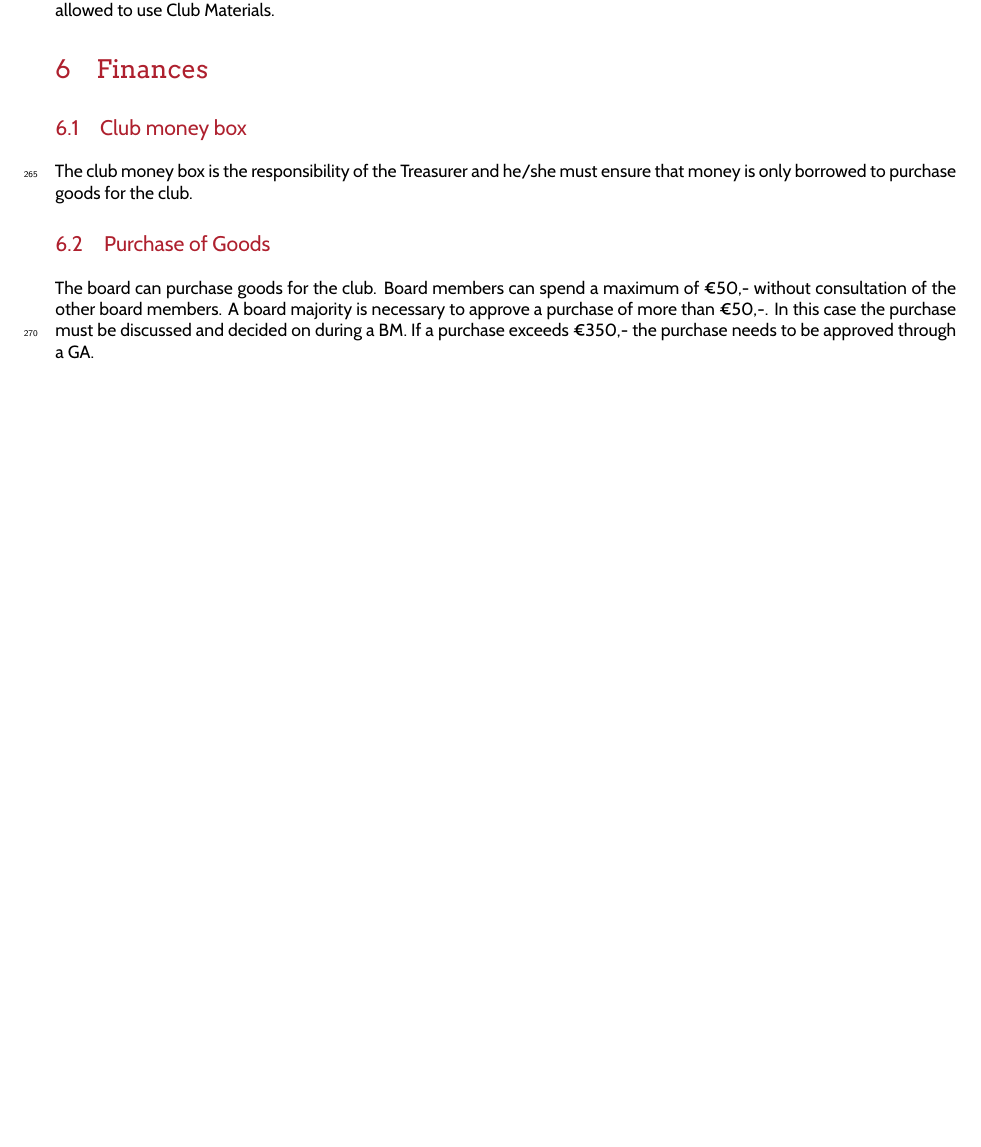
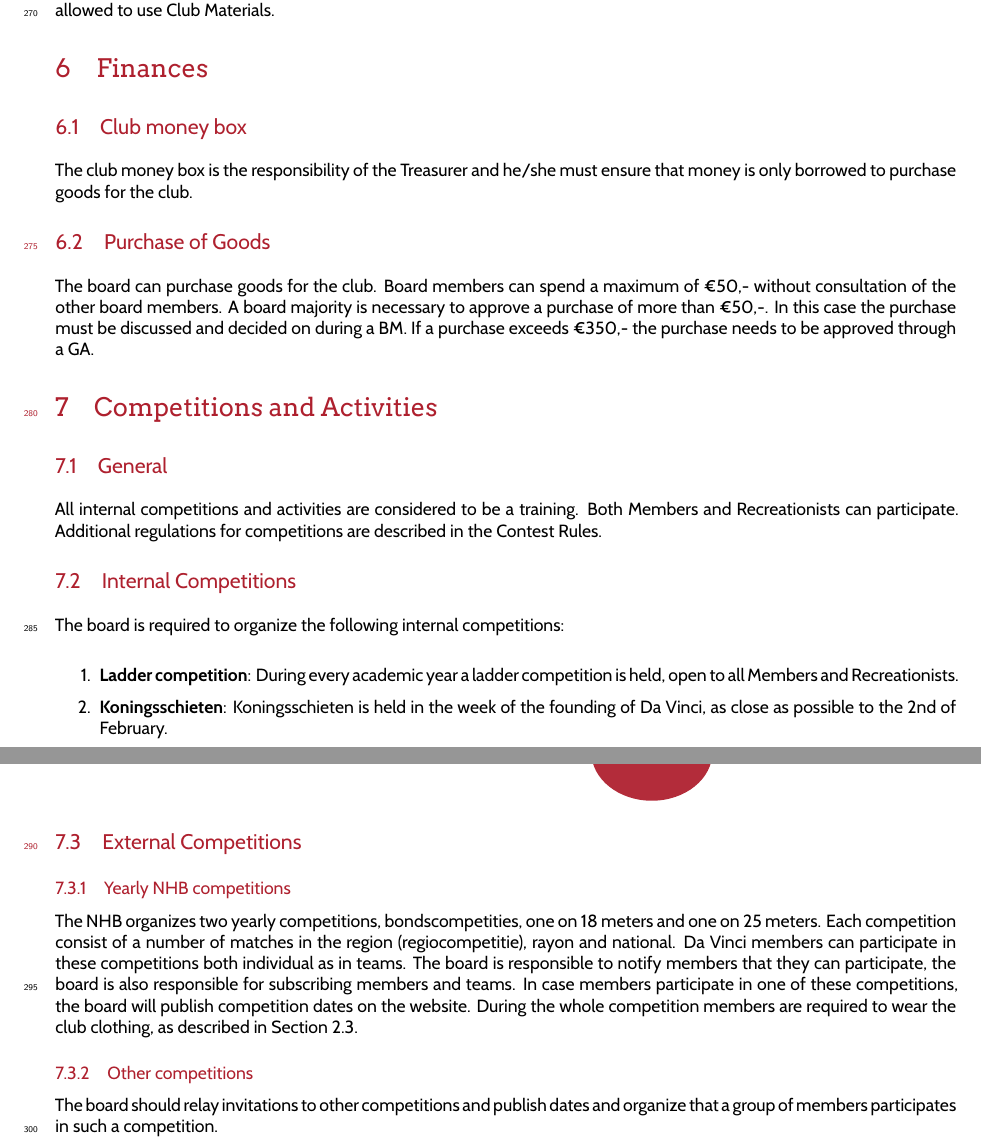
Before and after one commit to christiaangoossens/DaVinciHR2019, a LaTeX document (HR.tex): part of page 9 of 9 before the commit and two parts of pages 9 and 10 of 10 after it, the two joined at a grey line, cut so that both start at the same text, the shorter picture padded with empty space. Compiled offline with XeLaTeX.

Commit message:
Added competition rules

```diff
--- a/HR.tex
+++ b/HR.tex
@@ -197,4 +199,21 @@ The club money box is the responsibility of the Treasurer and he/she must ensure
 \subsection{Purchase of Goods}
 The board can purchase goods for the club. Board members can spend a maximum of €50,- without consultation of the other board members. A board majority is necessary to approve a purchase of more than €50,-. In this case the purchase must be discussed and decided on during a BM. If a purchase exceeds €350,- the purchase needs to be approved through a GA.
 
+\section{Competitions and Activities}
+\subsection{General}
+All internal competitions and activities are considered to be a training. Both Members and Recreationists can participate. Additional regulations for competitions are described in the \Awr .
+
+\subsection{Internal Competitions}
+The board is required to organize the following internal competitions: \\
+\begin{enumerate}
+\item \textbf{Ladder competition}: During every academic year a ladder competition is held, open to all Members and Recreationists.
+\item \textbf{Koningsschieten}: Koningsschieten is held in the week of the founding of Da Vinci, as close as possible to the 2nd of February.
+\end{enumerate}
+
+\subsection{External Competitions}
+\subsubsection{Yearly NHB competitions}
+The NHB organizes two yearly competitions, bondscompetities, one on 18 meters and one on 25 meters. Each competition consist of a number of matches in the region (regiocompetitie), rayon and national. Da Vinci members can participate in these competitions both individual as in teams. The board is responsible to notify members that they can participate, the board is also responsible for subscribing members and teams. In case members participate in one of these competitions, the board will publish competition dates on the website. During the whole competition members are required to wear the club clothing, as described in Section \ref{section:clubclothing}.
+
+\subsubsection{Other competitions}
+The board should relay invitations to other competitions and publish dates and organize that a group of members participates in such a competition.
 \end{document}
```
Also changed, not shown: HR.pdf, HR.tex (2 more changed lines).
